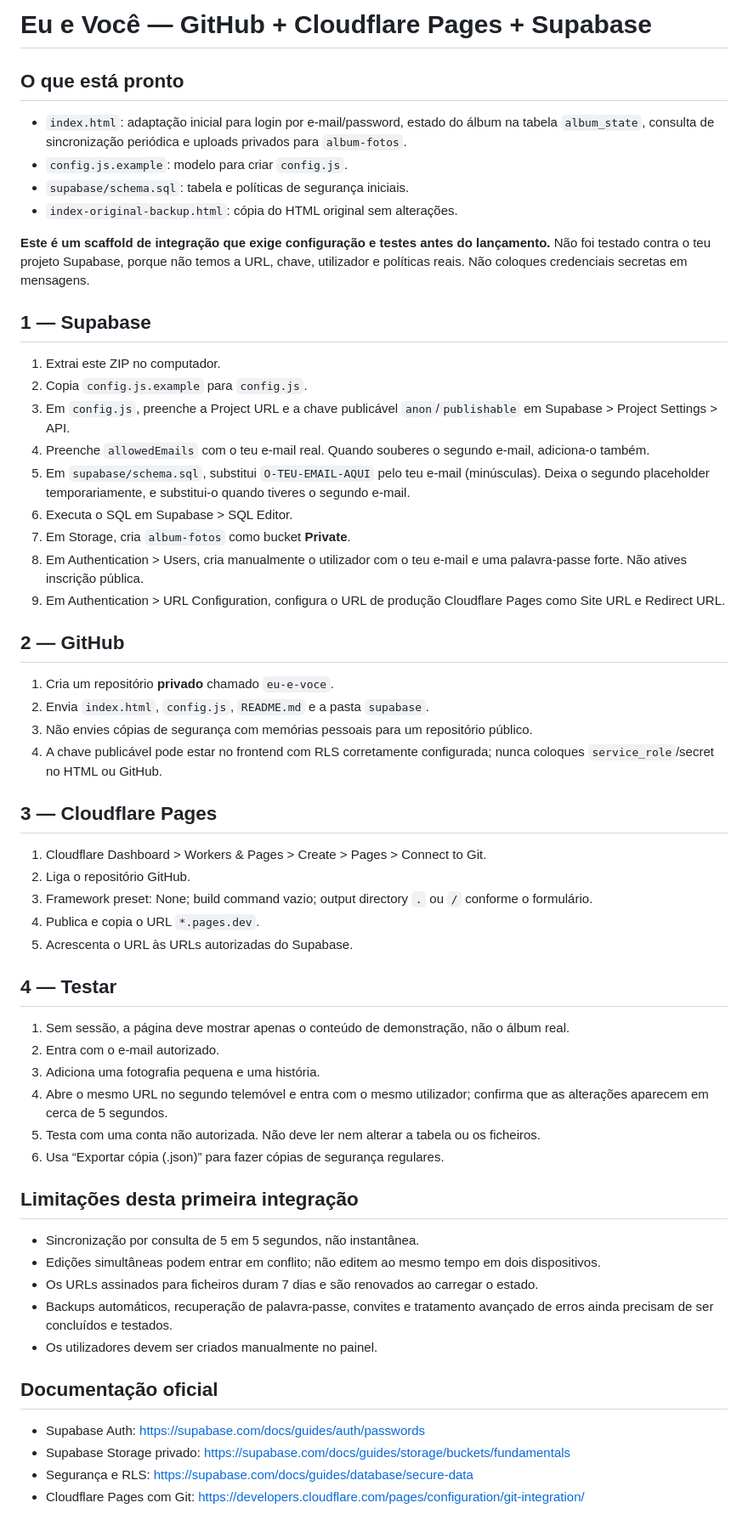
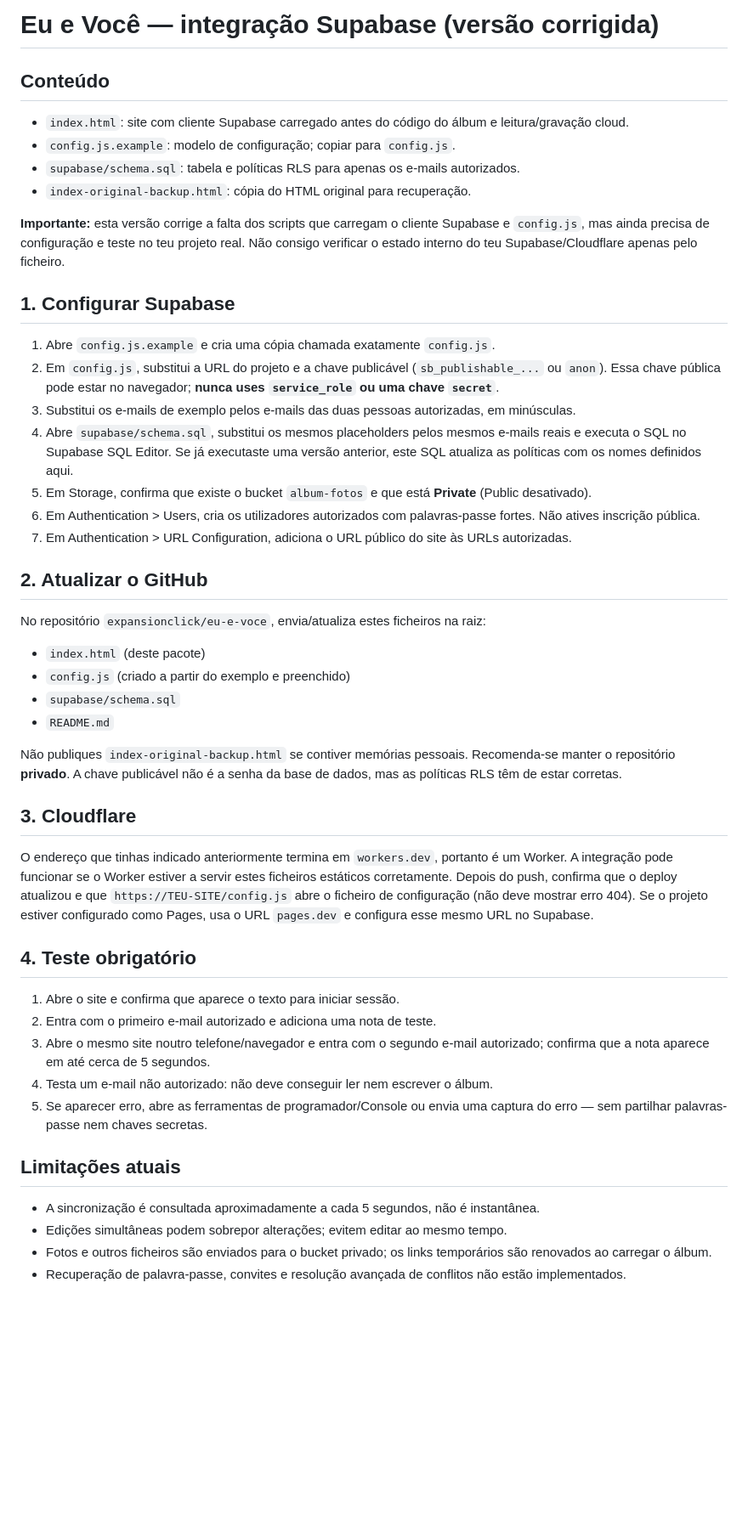
Before and after one commit to expansionclick/eu-e-voce, a Markdown page: README.md, the part around the change. Shown at 85% size. GitHub-like rendering; blank space fills up the shorter version.

```diff
--- a/README.md
+++ b/README.md
@@ -1,54 +1,43 @@
-# Eu e Você — GitHub + Cloudflare Pages + Supabase
+# Eu e Você — integração Supabase (versão corrigida)
 
-## O que está pronto
-- `index.html`: adaptação inicial para login por e-mail/password, estado do álbum na tabela `album_state`, consulta de sincronização periódica e uploads privados para `album-fotos`.
-- `config.js.example`: modelo para criar `config.js`.
-- `supabase/schema.sql`: tabela e políticas de segurança iniciais.
-- `index-original-backup.html`: cópia do HTML original sem alterações.
+## Conteúdo
+- `index.html`: site com cliente Supabase carregado antes do código do álbum e leitura/gravação cloud.
+- `config.js.example`: modelo de configuração; copiar para `config.js`.
+- `supabase/schema.sql`: tabela e políticas RLS para apenas os e-mails autorizados.
+- `index-original-backup.html`: cópia do HTML original para recuperação.
 
-**Este é um scaffold de integração que exige configuração e testes antes do lançamento.** Não foi testado contra o teu projeto Supabase, porque não temos a URL, chave, utilizador e políticas reais. Não coloques credenciais secretas em mensagens.
+**Importante:** esta versão corrige a falta dos scripts que carregam o cliente Supabase e `config.js`, mas ainda precisa de configuração e teste no teu projeto real. Não consigo verificar o estado interno do teu Supabase/Cloudflare apenas pelo ficheiro.
 
-## 1 — Supabase
-1. Extrai este ZIP no computador.
-2. Copia `config.js.example` para `config.js`.
-3. Em `config.js`, preenche a Project URL e a chave publicável `anon`/`publishable` em Supabase > Project Settings > API.
-4. Preenche `allowedEmails` com o teu e-mail real. Quando souberes o segundo e-mail, adiciona-o também.
-5. Em `supabase/schema.sql`, substitui `O-TEU-EMAIL-AQUI` pelo teu e-mail (minúsculas). Deixa o segundo placeholder temporariamente, e substitui-o quando tiveres o segundo e-mail.
-6. Executa o SQL em Supabase > SQL Editor.
-7. Em Storage, cria `album-fotos` como bucket **Private**.
-8. Em Authentication > Users, cria manualmente o utilizador com o teu e-mail e uma palavra-passe forte. Não atives inscrição pública.
-9. Em Authentication > URL Configuration, configura o URL de produção Cloudflare Pages como Site URL e Redirect URL.
+## 1. Configurar Supabase
+1. Abre `config.js.example` e cria uma cópia chamada exatamente `config.js`.
+2. Em `config.js`, substitui a URL do projeto e a chave publicável (`sb_publishable_...` ou `anon`). Essa chave pública pode estar no navegador; **nunca uses `service_role` ou uma chave `secret`**.
+3. Substitui os e-mails de exemplo pelos e-mails das duas pessoas autorizadas, em minúsculas.
+4. Abre `supabase/schema.sql`, substitui os mesmos placeholders pelos mesmos e-mails reais e executa o SQL no Supabase SQL Editor. Se já executaste uma versão anterior, este SQL atualiza as políticas com os nomes definidos aqui.
+5. Em Storage, confirma que existe o bucket `album-fotos` e que está **Private** (Public desativado).
+6. Em Authentication > Users, cria os utilizadores autorizados com palavras-passe fortes. Não atives inscrição pública.
+7. Em Authentication > URL Configuration, adiciona o URL público do site às URLs autorizadas.
 
-## 2 — GitHub
-1. Cria um repositório **privado** chamado `eu-e-voce`.
-2. Envia `index.html`, `config.js`, `README.md` e a pasta `supabase`.
-3. Não envies cópias de segurança com memórias pessoais para um repositório público.
-4. A chave publicável pode estar no frontend com RLS corretamente configurada; nunca coloques `service_role`/secret no HTML ou GitHub.
+## 2. Atualizar o GitHub
+No repositório `expansionclick/eu-e-voce`, envia/atualiza estes ficheiros na raiz:
+- `index.html` (deste pacote)
+- `config.js` (criado a partir do exemplo e preenchido)
+- `supabase/schema.sql`
+- `README.md`
 
-## 3 — Cloudflare Pages
-1. Cloudflare Dashboard > Workers & Pages > Create > Pages > Connect to Git.
-2. Liga o repositório GitHub.
-3. Framework preset: None; build command vazio; output directory `.` ou `/` conforme o formulário.
-4. Publica e copia o URL `*.pages.dev`.
-5. Acrescenta o URL às URLs autorizadas do Supabase.
+Não publiques `index-original-backup.html` se contiver memórias pessoais. Recomenda-se manter o repositório **privado**. A chave publicável não é a senha da base de dados, mas as políticas RLS têm de estar corretas.
 
-## 4 — Testar
-1. Sem sessão, a página deve mostrar apenas o conteúdo de demonstração, não o álbum real.
-2. Entra com o e-mail autorizado.
-3. Adiciona uma fotografia pequena e uma história.
-4. Abre o mesmo URL no segundo telemóvel e entra com o mesmo utilizador; confirma que as alterações aparecem em cerca de 5 segundos.
-5. Testa com uma conta não autorizada. Não deve ler nem alterar a tabela ou os ficheiros.
-6. Usa “Exportar cópia (.json)” para fazer cópias de segurança regulares.
+## 3. Cloudflare
+O endereço que tinhas indicado anteriormente termina em `workers.dev`, portanto é um Worker. A integração pode funcionar se o Worker estiver a servir estes ficheiros estáticos corretamente. Depois do push, confirma que o deploy atualizou e que `https://TEU-SITE/config.js` abre o ficheiro de configuração (não deve mostrar erro 404). Se o projeto estiver configurado como Pages, usa o URL `pages.dev` e configura esse mesmo URL no Supabase.
 
-## Limitações desta primeira integração
-- Sincronização por consulta de 5 em 5 segundos, não instantânea.
-- Edições simultâneas podem entrar em conflito; não editem ao mesmo tempo em dois dispositivos.
-- Os URLs assinados para ficheiros duram 7 dias e são renovados ao carregar o estado.
-- Backups automáticos, recuperação de palavra-passe, convites e tratamento avançado de erros ainda precisam de ser concluídos e testados.
-- Os utilizadores devem ser criados manualmente no painel.
+## 4. Teste obrigatório
+1. Abre o site e confirma que aparece o texto para iniciar sessão.
+2. Entra com o primeiro e-mail autorizado e adiciona uma nota de teste.
+3. Abre o mesmo site noutro telefone/navegador e entra com o segundo e-mail autorizado; confirma que a nota aparece em até cerca de 5 segundos.
+4. Testa um e-mail não autorizado: não deve conseguir ler nem escrever o álbum.
+5. Se aparecer erro, abre as ferramentas de programador/Console ou envia uma captura do erro — sem partilhar palavras-passe nem chaves secretas.
 
-## Documentação oficial
-- Supabase Auth: https://supabase.com/docs/guides/auth/passwords
-- Supabase Storage privado: https://supabase.com/docs/guides/storage/buckets/fundamentals
-- Segurança e RLS: https://supabase.com/docs/guides/database/secure-data
-- Cloudflare Pages com Git: https://developers.cloudflare.com/pages/configuration/git-integration/
+## Limitações atuais
+- A sincronização é consultada aproximadamente a cada 5 segundos, não é instantânea.
+- Edições simultâneas podem sobrepor alterações; evitem editar ao mesmo tempo.
+- Fotos e outros ficheiros são enviados para o bucket privado; os links temporários são renovados ao carregar o álbum.
+- Recuperação de palavra-passe, convites e resolução avançada de conflitos não estão implementados.
```
